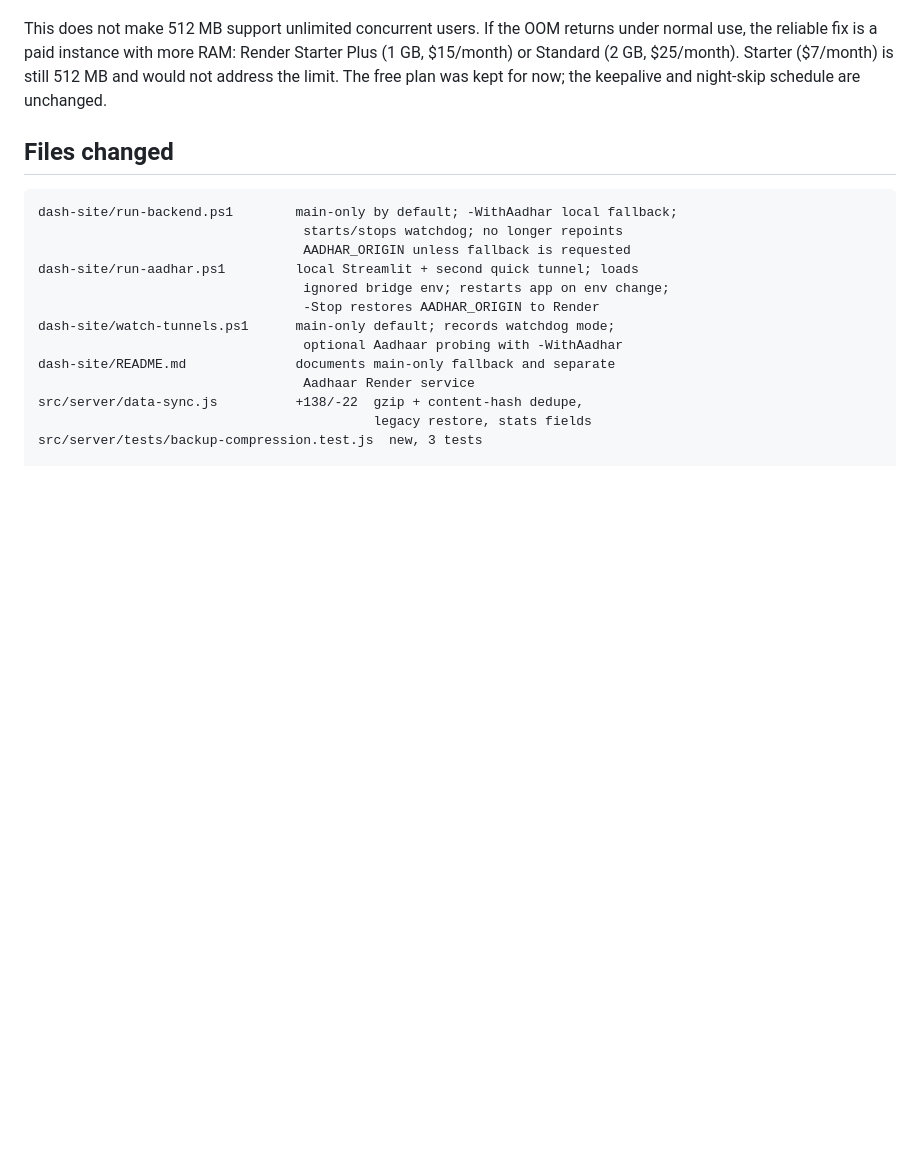
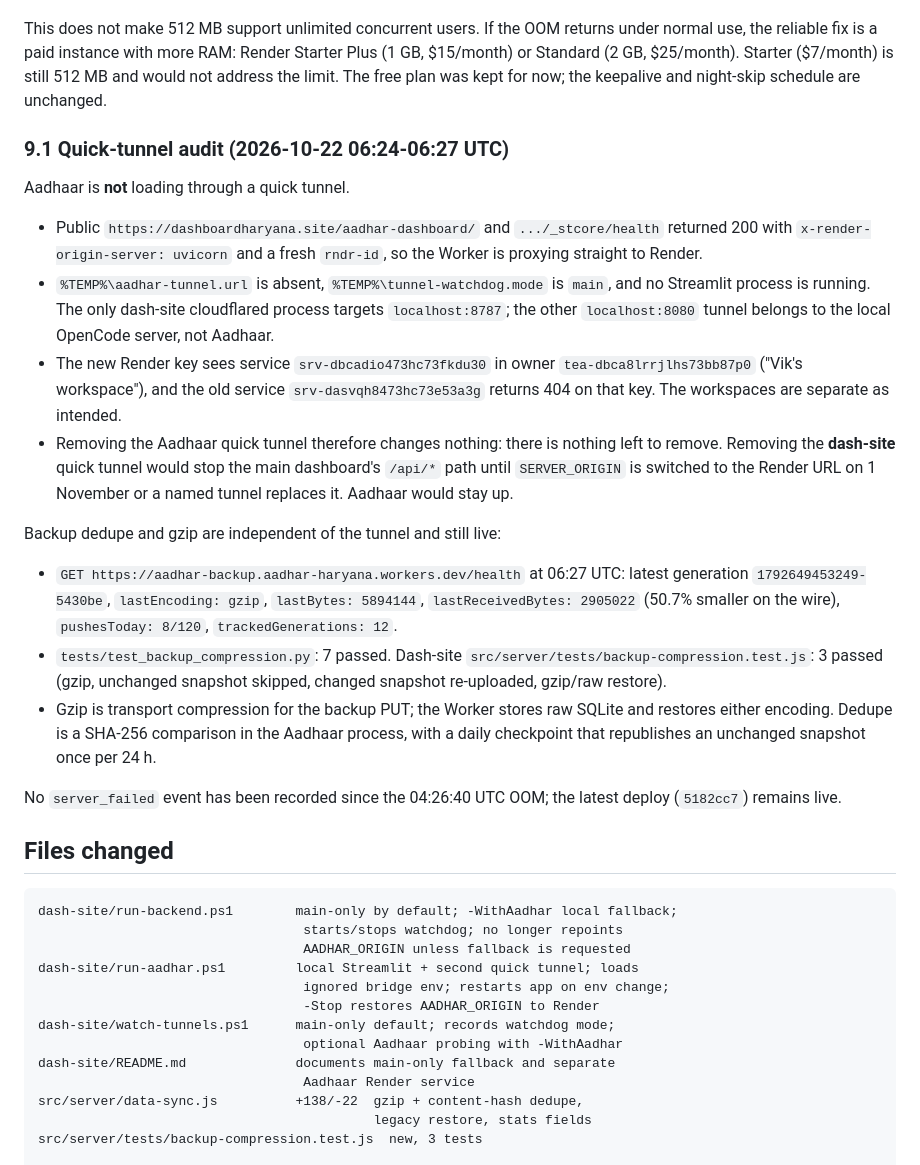
Before and after one commit to vcharyanaco-tech/dash-site, a Markdown page: SESSION_EXPORT_2026-10-21.md, the part around the change. Rendered like a GitHub page; blank space fills up the shorter version.

Commit message:
docs: confirm Aadhaar is served from Render, not a quick tunnel

````diff
--- a/SESSION_EXPORT_2026-10-21.md
+++ b/SESSION_EXPORT_2026-10-21.md
@@ -436,6 +436,43 @@ Render Starter Plus (1 GB, $15/month) or Standard (2 GB, $25/month). Starter
 ($7/month) is still 512 MB and would not address the limit. The free plan was
 kept for now; the keepalive and night-skip schedule are unchanged.
 
+### 9.1 Quick-tunnel audit (2026-10-22 06:24-06:27 UTC)
+
+Aadhaar is **not** loading through a quick tunnel.
+
+- Public `https://dashboardharyana.site/aadhar-dashboard/` and
+  `.../_stcore/health` returned 200 with `x-render-origin-server: uvicorn` and
+  a fresh `rndr-id`, so the Worker is proxying straight to Render.
+- `%TEMP%\aadhar-tunnel.url` is absent, `%TEMP%\tunnel-watchdog.mode` is
+  `main`, and no Streamlit process is running. The only dash-site cloudflared
+  process targets `localhost:8787`; the other `localhost:8080` tunnel belongs
+  to the local OpenCode server, not Aadhaar.
+- The new Render key sees service `srv-dbcadio473hc73fkdu30` in owner
+  `tea-dbca8lrrjlhs73bb87p0` ("Vik's workspace"), and the old service
+  `srv-dasvqh8473hc73e53a3g` returns 404 on that key. The workspaces are
+  separate as intended.
+- Removing the Aadhaar quick tunnel therefore changes nothing: there is
+  nothing left to remove. Removing the **dash-site** quick tunnel would stop
+  the main dashboard's `/api/*` path until `SERVER_ORIGIN` is switched to the
+  Render URL on 1 November or a named tunnel replaces it. Aadhaar would stay up.
+
+Backup dedupe and gzip are independent of the tunnel and still live:
+
+- `GET https://aadhar-backup.aadhar-haryana.workers.dev/health` at 06:27 UTC:
+  latest generation `1792649453249-5430be`, `lastEncoding: gzip`,
+  `lastBytes: 5894144`, `lastReceivedBytes: 2905022` (50.7% smaller on the
+  wire), `pushesToday: 8/120`, `trackedGenerations: 12`.
+- `tests/test_backup_compression.py`: 7 passed. Dash-site
+  `src/server/tests/backup-compression.test.js`: 3 passed (gzip, unchanged
+  snapshot skipped, changed snapshot re-uploaded, gzip/raw restore).
+- Gzip is transport compression for the backup PUT; the Worker stores raw
+  SQLite and restores either encoding. Dedupe is a SHA-256 comparison in the
+  Aadhaar process, with a daily checkpoint that republishes an unchanged
+  snapshot once per 24 h.
+
+No `server_failed` event has been recorded since the 04:26:40 UTC OOM; the
+latest deploy (`5182cc7`) remains live.
+
 ## Files changed
 
 ```
````
